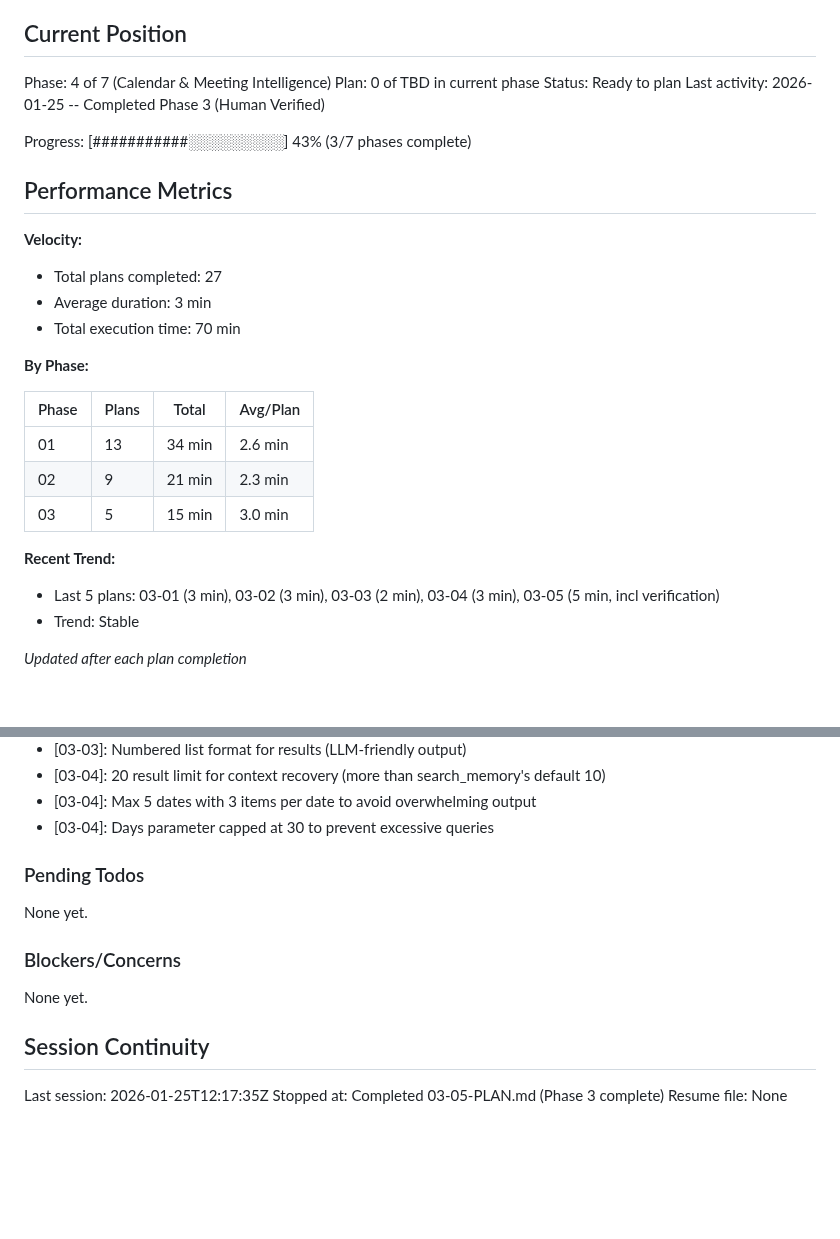
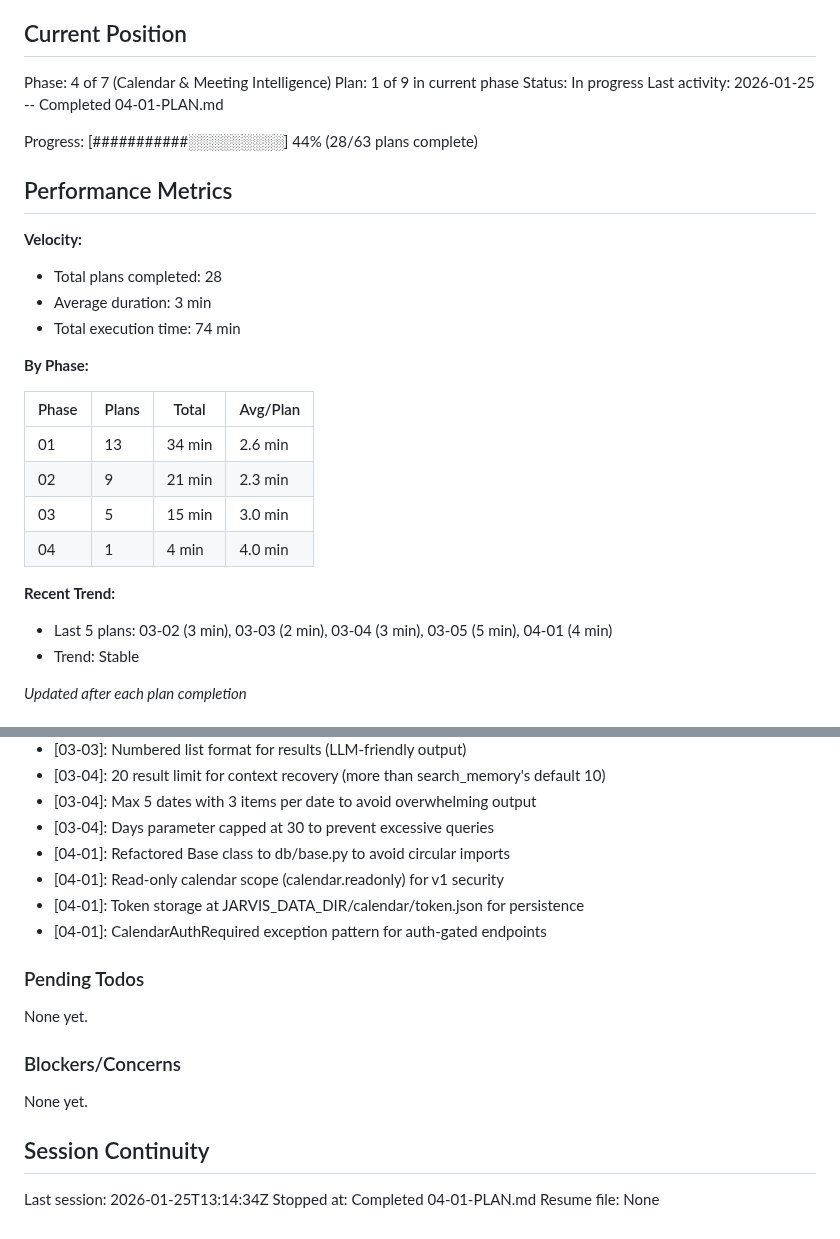
Before and after one commit to Arnarsson/Jarvis, a Markdown page: .planning/STATE.md, 2 parts joined by grey strips. GitHub-like rendering; blank space fills up the shorter version.

Commit message:
docs(04-01): complete Google Calendar OAuth foundation plan
Tasks completed: 3/3
- Add Google Calendar dependencies to server
- Create calendar models (CalendarEvent, Meeting, SyncState)
- Create OAuth module and calendar API endpoints

SUMMARY: .planning/phases/04-calendar-meeting-intelligence/04-01-SUMMARY.md

```diff
--- a/.planning/STATE.md
+++ b/.planning/STATE.md
@@ -10,18 +10,18 @@ See: .planning/PROJECT.md (updated 2026-01-24)
 ## Current Position
 
 Phase: 4 of 7 (Calendar & Meeting Intelligence)
-Plan: 0 of TBD in current phase
-Status: Ready to plan
-Last activity: 2026-01-25 -- Completed Phase 3 (Human Verified)
+Plan: 1 of 9 in current phase
+Status: In progress
+Last activity: 2026-01-25 -- Completed 04-01-PLAN.md
 
-Progress: [###########░░░░░░░░░] 43% (3/7 phases complete)
+Progress: [###########░░░░░░░░░] 44% (28/63 plans complete)
 
 ## Performance Metrics
 
 **Velocity:**
-- Total plans completed: 27
+- Total plans completed: 28
 - Average duration: 3 min
-- Total execution time: 70 min
+- Total execution time: 74 min
 
 **By Phase:**
 
@@ -30,9 +30,10 @@ Progress: [###########░░░░░░░░░] 43% (3/7 phases complete)
 | 01 | 13 | 34 min | 2.6 min |
 | 02 | 9 | 21 min | 2.3 min |
 | 03 | 5 | 15 min | 3.0 min |
+| 04 | 1 | 4 min | 4.0 min |
 
 **Recent Trend:**
-- Last 5 plans: 03-01 (3 min), 03-02 (3 min), 03-03 (2 min), 03-04 (3 min), 03-05 (5 min, incl verification)
+- Last 5 plans: 03-02 (3 min), 03-03 (2 min), 03-04 (3 min), 03-05 (5 min), 04-01 (4 min)
 - Trend: Stable
 
 *Updated after each plan completion*
@@ -131,6 +132,10 @@ Recent decisions affecting current work:
 - [03-04]: 20 result limit for context recovery (more than search_memory's default 10)
 - [03-04]: Max 5 dates with 3 items per date to avoid overwhelming output
 - [03-04]: Days parameter capped at 30 to prevent excessive queries
+- [04-01]: Refactored Base class to db/base.py to avoid circular imports
+- [04-01]: Read-only calendar scope (calendar.readonly) for v1 security
+- [04-01]: Token storage at JARVIS_DATA_DIR/calendar/token.json for persistence
+- [04-01]: CalendarAuthRequired exception pattern for auth-gated endpoints
 
 ### Pending Todos
 
@@ -142,6 +147,6 @@ None yet.
 
 ## Session Continuity
 
-Last session: 2026-01-25T12:17:35Z
-Stopped at: Completed 03-05-PLAN.md (Phase 3 complete)
+Last session: 2026-01-25T13:14:34Z
+Stopped at: Completed 04-01-PLAN.md
 Resume file: None
```
Also changed, not shown: 1 other file.
